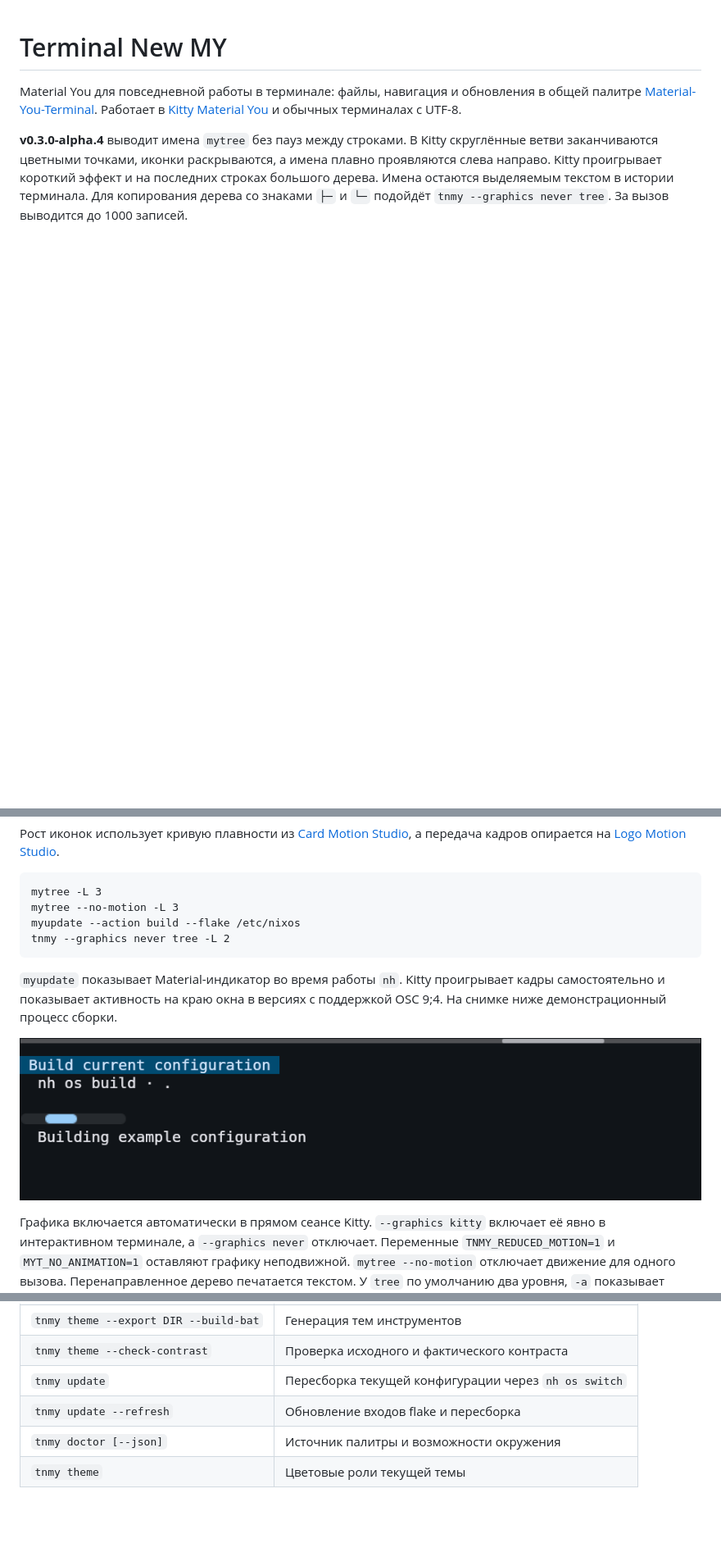
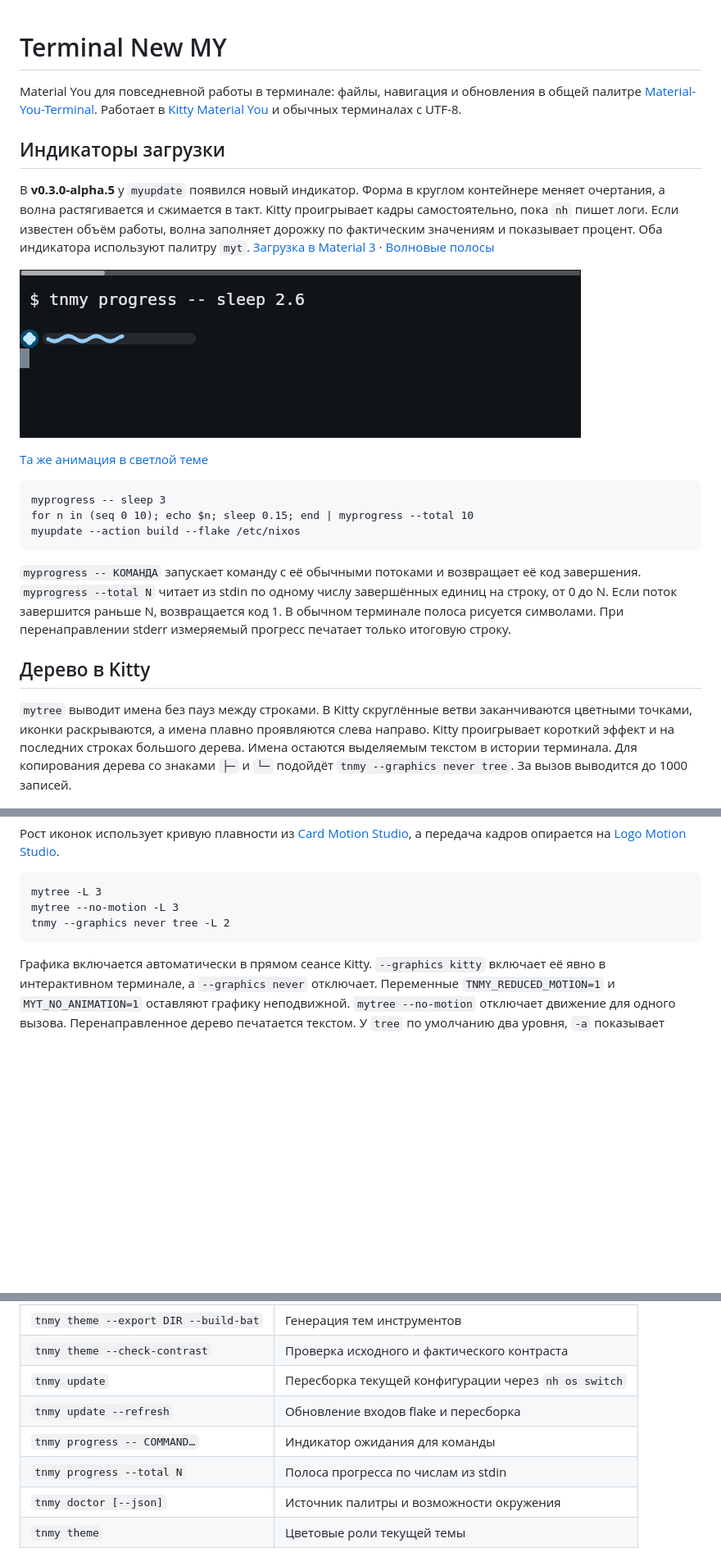
Before and after one commit to Kostr2007/Terminal-new-MY, a Markdown page: README.md, 3 parts joined by grey strips. Shown at 82% size. GitHub-like rendering; pictures changed too: docs/screenshots/kitty-progress-dark.gif (added); blank space fills up the shorter version.

Commit message:
Add Material wave progress indicators for Kitty

````diff
--- a/README.md
+++ b/README.md
@@ -5,7 +5,33 @@ Material You для повседневной работы в терминале:
 Работает в [Kitty Material You](https://github.com/Kostr2007/Kitty-Material-You)
 и обычных терминалах с UTF-8.
 
-**v0.3.0-alpha.4** выводит имена `mytree` без пауз между строками. В Kitty
+## Индикаторы загрузки
+
+В **v0.3.0-alpha.5** у `myupdate` появился новый индикатор. Форма в круглом
+контейнере меняет очертания, а волна растягивается и сжимается в такт. Kitty
+проигрывает кадры самостоятельно, пока `nh` пишет логи. Если известен объём
+работы, волна заполняет дорожку по фактическим значениям и показывает процент.
+Оба индикатора используют палитру `myt`. [Загрузка в Material 3](https://developer.android.com/develop/ui/compose/components/loading-indicator) · [Волновые полосы](https://developer.android.com/develop/ui/compose/components/progress#m3-expressive-update)
+
+![Ожидание и измеряемый прогресс в Kitty](docs/screenshots/kitty-progress-dark.gif)
+
+[Та же анимация в светлой теме](docs/screenshots/kitty-progress-light.gif)
+
+```fish
+myprogress -- sleep 3
+for n in (seq 0 10); echo $n; sleep 0.15; end | myprogress --total 10
+myupdate --action build --flake /etc/nixos
+```
+
+`myprogress -- КОМАНДА` запускает команду с её обычными потоками и возвращает её
+код завершения. `myprogress --total N` читает из stdin по одному числу завершённых
+единиц на строку, от 0 до N. Если поток завершится раньше N, возвращается код 1.
+В обычном терминале полоса рисуется символами. При перенаправлении stderr
+измеряемый прогресс печатает только итоговую строку.
+
+## Дерево в Kitty
+
+`mytree` выводит имена без пауз между строками. В Kitty
 скруглённые ветви заканчиваются цветными точками, иконки раскрываются,
 а имена плавно проявляются слева направо. Kitty проигрывает короткий эффект
 и на последних строках большого дерева. Имена остаются выделяемым текстом
@@ -20,15 +46,8 @@ Material You для повседневной работы в терминале:
 ```fish
 mytree -L 3
 mytree --no-motion -L 3
-myupdate --action build --flake /etc/nixos
 tnmy --graphics never tree -L 2
 ```
-
-`myupdate` показывает Material-индикатор во время работы `nh`. Kitty
-проигрывает кадры самостоятельно и показывает активность на краю окна в версиях
-с поддержкой OSC 9;4. На снимке ниже демонстрационный процесс сборки.
-
-![Material-индикатор во время сборки](docs/screenshots/kitty-loader.png)
 
 Графика включается автоматически в прямом сеансе Kitty. `--graphics kitty`
 включает её явно в интерактивном терминале, а `--graphics never` отключает.
@@ -108,6 +127,8 @@ cargo build --release --locked
 | `tnmy theme --check-contrast` | Проверка исходного и фактического контраста |
 | `tnmy update` | Пересборка текущей конфигурации через `nh os switch` |
 | `tnmy update --refresh` | Обновление входов flake и пересборка |
+| `tnmy progress -- COMMAND…` | Индикатор ожидания для команды |
+| `tnmy progress --total N` | Полоса прогресса по числам из stdin |
 | `tnmy doctor [--json]` | Источник палитры и возможности окружения |
 | `tnmy theme` | Цветовые роли текущей темы |
 
````
Also changed, not shown: other parts of README.md (+1 -1 lines), CHANGELOG.md (+6 -0 lines), docs/screenshots/kitty-progress-light.gif (added), 12 other files.
